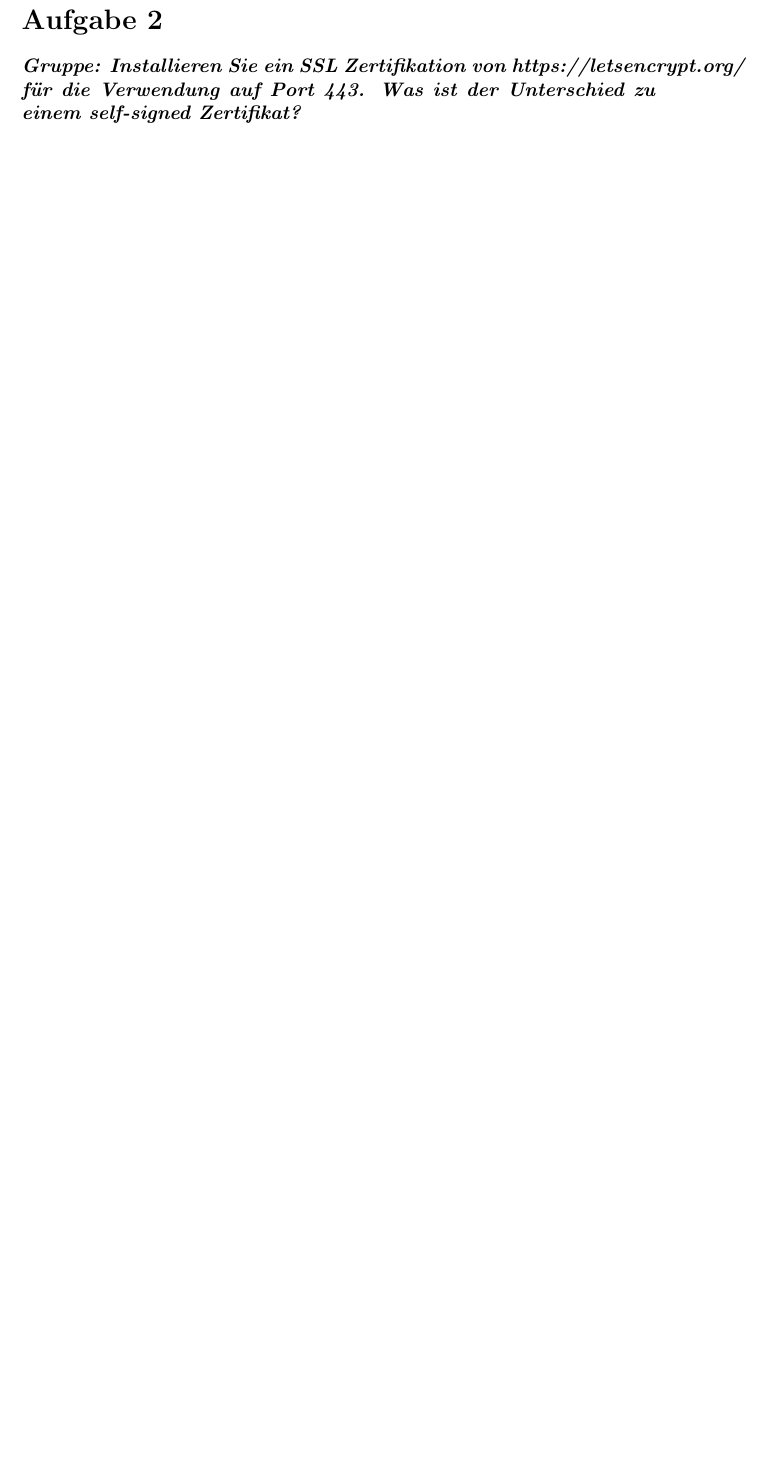
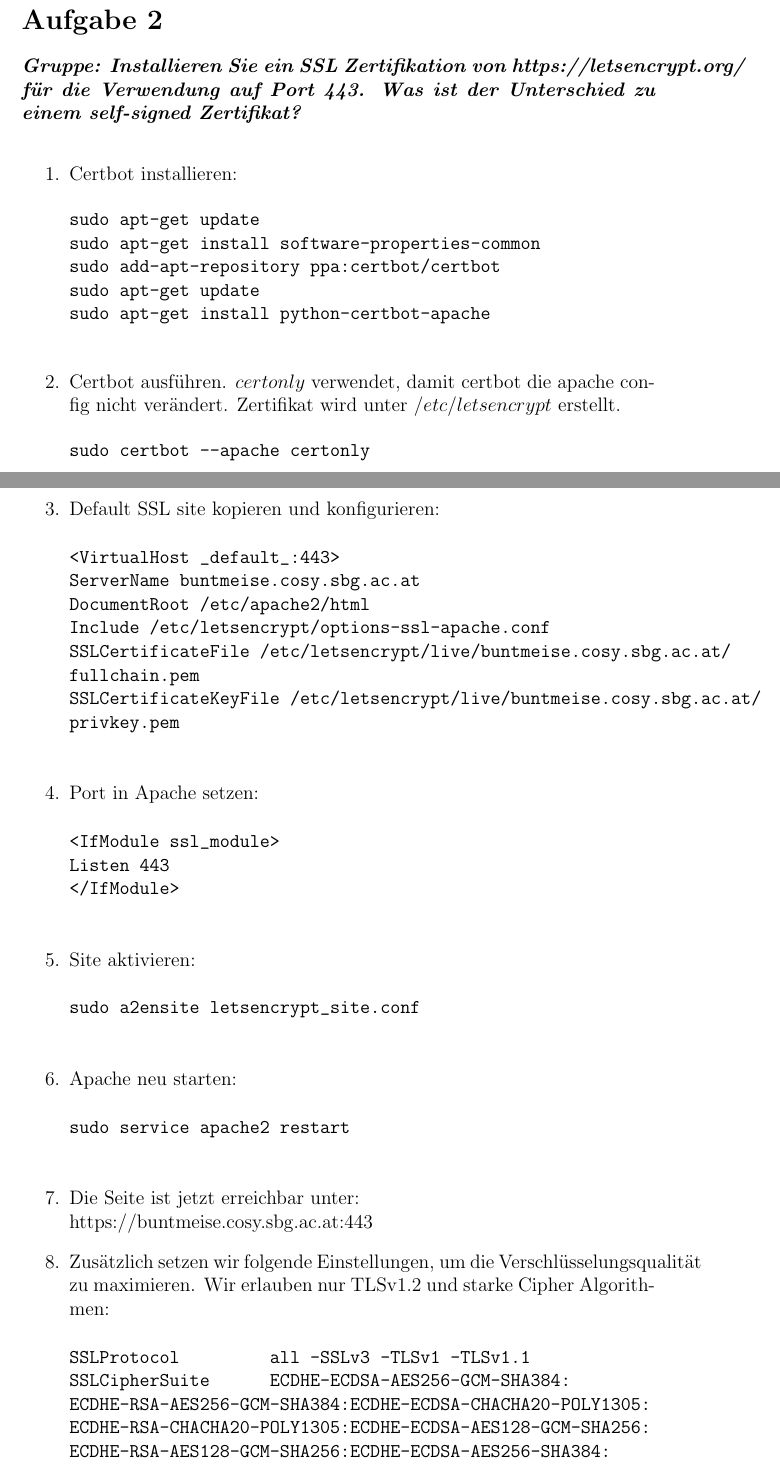
Before and after one commit to samydafir/Web-Programmierung, a LaTeX document (04/04.tex): part of page 2 of 3 before the commit and two parts of pages 3 and 4 of 6 after it, the two joined at a grey line, cut so that both start at the same text, the shorter picture padded with empty space. Compiled offline with pdfLaTeX.

Commit message:
added 1 and 2

```diff
--- a/04/04.tex
+++ b/04/04.tex
@@ -37,4 +69,51 @@ sudo openssl req -x509 -nodes -days 1095 -newkey rsa:2048
 
 \section*{Aufgabe 2}
 \textbf{\textit{Gruppe: Installieren Sie ein SSL Zertifikation von https://letsencrypt.org/ für die
-Verwendung auf Port 443. Was ist der Unterschied zu einem self-signed Zertifikat?}}
+Verwendung auf Port 443. Was ist der Unterschied zu einem self-signed Zertifikat?}}\\
+\begin{enumerate}
+	\item Certbot installieren:
+	\begin{verbatim}
+sudo apt-get update
+sudo apt-get install software-properties-common
+sudo add-apt-repository ppa:certbot/certbot
+sudo apt-get update
+sudo apt-get install python-certbot-apache
+	\end{verbatim}
+	\item Certbot ausführen. $certonly$ verwendet, damit certbot die apache config nicht verändert. Zertifikat wird unter $/etc/letsencrypt$ erstellt.
+	\begin{verbatim}
+sudo certbot --apache certonly
+	\end{verbatim}
+	\item Default SSL site kopieren und konfigurieren:
+	\begin{verbatim}
+<VirtualHost _default_:443>
+ServerName buntmeise.cosy.sbg.ac.at
+DocumentRoot /etc/apache2/html
+Include /etc/letsencrypt/options-ssl-apache.conf
+SSLCertificateFile /etc/letsencrypt/live/buntmeise.cosy.sbg.ac.at/
+fullchain.pem
+SSLCertificateKeyFile /etc/letsencrypt/live/buntmeise.cosy.sbg.ac.at/
+privkey.pem
+	\end{verbatim}
+	\item Port in Apache setzen:
+	\begin{verbatim}
+<IfModule ssl_module>
+Listen 443
+</IfModule>
+	\end{verbatim}
+	\item Site aktivieren:
+	\begin{verbatim}
+sudo a2ensite letsencrypt_site.conf
+	\end{verbatim}
+	\item Apache neu starten:
+	\begin{verbatim}
+sudo service apache2 restart
+	\end{verbatim}
+	\item Die Seite ist jetzt erreichbar unter:\\
+	https://buntmeise.cosy.sbg.ac.at:443
+	\item Zusätzlich setzen wir folgende Einstellungen, um die Verschlüsselungsqualität zu maximieren. Wir erlauben nur TLSv1.2 und starke Cipher Algorithmen:
+	\begin{verbatim}
+SSLProtocol         all -SSLv3 -TLSv1 -TLSv1.1
+SSLCipherSuite      ECDHE-ECDSA-AES256-GCM-SHA384:
+ECDHE-RSA-AES256-GCM-SHA384:ECDHE-ECDSA-CHACHA20-POLY1305:
+ECDHE-RSA-CHACHA20-POLY1305:ECDHE-ECDSA-AES128-GCM-SHA256:
+ECDHE-RSA-AES128-GCM-SHA256:ECDHE-ECDSA-AES256-SHA384:
```
Also changed, not shown: 04/04.tex (50 more changed lines).
